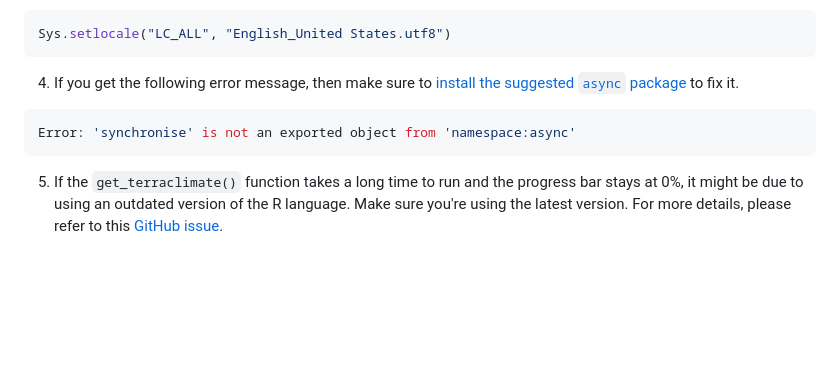
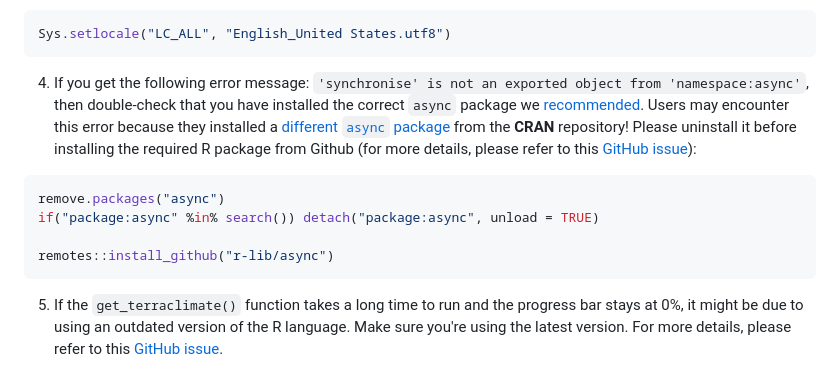
Before and after one commit to icarda-git/QBMS, a Markdown page: README.md, the part around the change. Drawn GitHub-style; blank space fills up the shorter version.

Commit message:
improve async troubleshooting info

````diff
--- a/README.md
+++ b/README.md
@@ -166,10 +166,13 @@ remotes::install_github("icarda-git/QBMS", upgrade = "always")
 Sys.setlocale("LC_ALL", "English_United States.utf8")
 ```
 
-4. If you get the following error message, then make sure to [install the suggested `async` package](#boosting-big-queries-performance) to fix it.
+4. If you get the following error message: `'synchronise' is not an exported object from 'namespace:async'`, then double-check that you have installed the correct `async` package we [recommended](#boosting-big-queries-performance). Users may encounter this error because they installed a [different `async` package](https://cran.r-project.org/package=async) from the **CRAN** repository! Please uninstall it before installing the required R package from Github (for more details, please refer to this [GitHub issue](https://github.com/icarda-git/QBMS/issues/15)):
 
 ```r
-Error: 'synchronise' is not an exported object from 'namespace:async'
+remove.packages("async")
+if("package:async" %in% search()) detach("package:async", unload = TRUE)
+
+remotes::install_github("r-lib/async")
 ```
 
 5. If the `get_terraclimate()` function takes a long time to run and the progress bar stays at 0%, it might be due to using an outdated version of the R language. Make sure you're using the latest version. For more details, please refer to this [GitHub issue](https://github.com/mjwoods/RNetCDF/issues/140).
````
